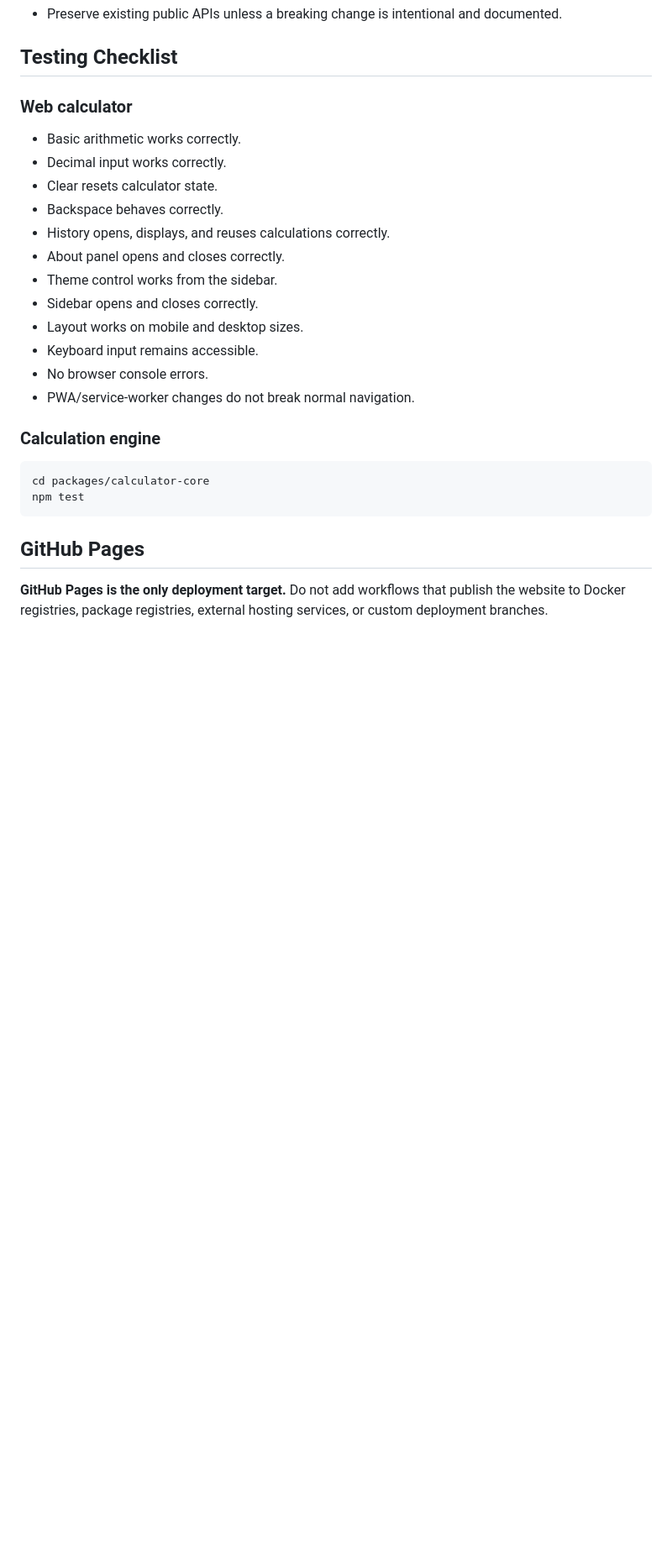
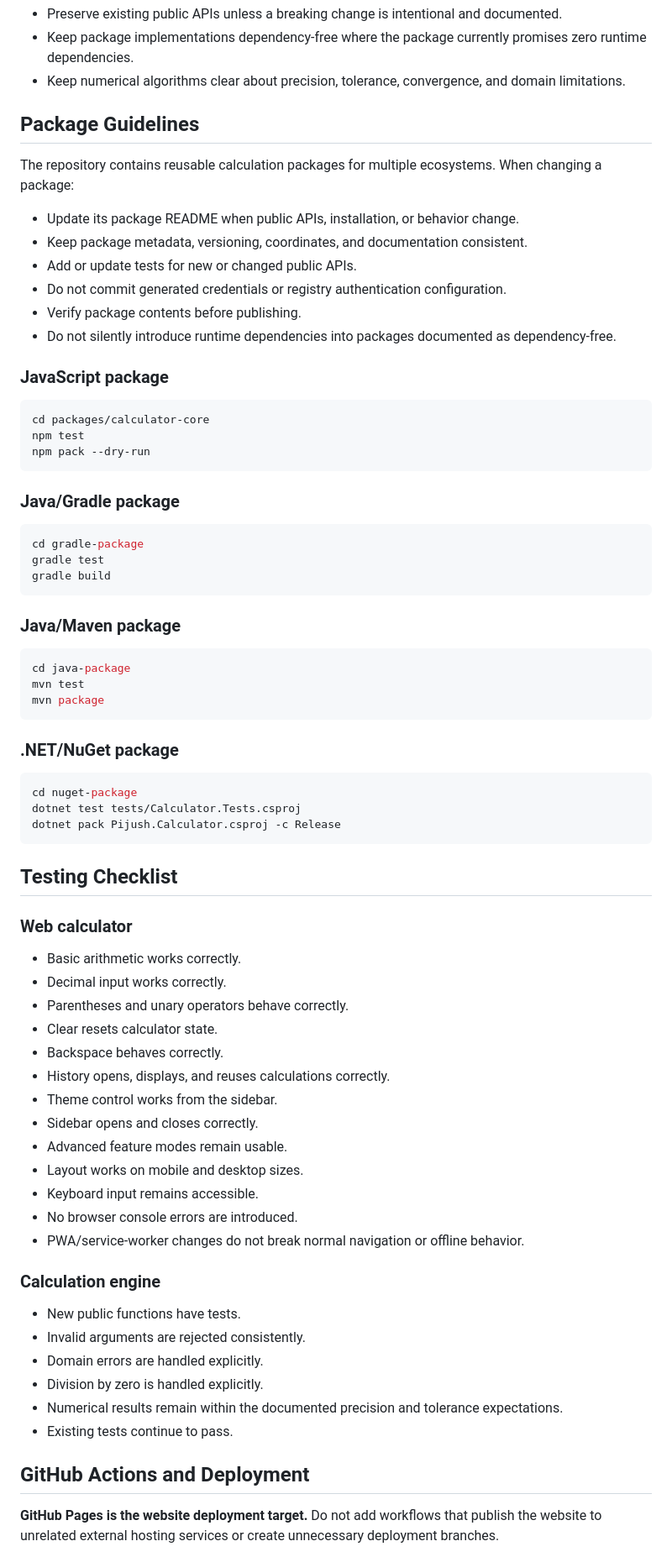
Before and after one commit to TEJAS-MK2/Calculator, a Markdown page: CONTRIBUTING.md, the part around one of its changes. Shown at 84% size. Rendered like a GitHub page; blank space fills up the shorter version.

Commit message:
docs: improve contribution guide

````diff
--- a/CONTRIBUTING.md
+++ b/CONTRIBUTING.md
@@ -41,4 +51,49 @@ Thank you for contributing to **TEJAS-MK2 Calculator**. Contributions are welcom
 - Preserve existing public APIs unless a breaking change is intentional and documented.
+- Keep package implementations dependency-free where the package currently promises zero runtime dependencies.
+- Keep numerical algorithms clear about precision, tolerance, convergence, and domain limitations.
+
+## Package Guidelines
+
+The repository contains reusable calculation packages for multiple ecosystems. When changing a package:
+
+- Update its package README when public APIs, installation, or behavior change.
+- Keep package metadata, versioning, coordinates, and documentation consistent.
+- Add or update tests for new or changed public APIs.
+- Do not commit generated credentials or registry authentication configuration.
+- Verify package contents before publishing.
+- Do not silently introduce runtime dependencies into packages documented as dependency-free.
+
+### JavaScript package
+
+```bash
+cd packages/calculator-core
+npm test
+npm pack --dry-run
+```
+
+### Java/Gradle package
+
+```bash
+cd gradle-package
+gradle test
+gradle build
+```
+
+### Java/Maven package
+
+```bash
+cd java-package
+mvn test
+mvn package
+```
+
+### .NET/NuGet package
+
+```bash
+cd nuget-package
+dotnet test tests/Calculator.Tests.csproj
+dotnet pack Pijush.Calculator.csproj -c Release
+```
 
 ## Testing Checklist
 
@@ -46,25 +101,28 @@ Thank you for contributing to **TEJAS-MK2 Calculator**. Contributions are welcom
 
 - Basic arithmetic works correctly.
 - Decimal input works correctly.
+- Parentheses and unary operators behave correctly.
 - Clear resets calculator state.
 - Backspace behaves correctly.
 - History opens, displays, and reuses calculations correctly.
-- About panel opens and closes correctly.
 - Theme control works from the sidebar.
 - Sidebar opens and closes correctly.
+- Advanced feature modes remain usable.
 - Layout works on mobile and desktop sizes.
 - Keyboard input remains accessible.
-- No browser console errors.
-- PWA/service-worker changes do not break normal navigation.
+- No browser console errors are introduced.
+- PWA/service-worker changes do not break normal navigation or offline behavior.
 
 ### Calculation engine
 
-```bash
-cd packages/calculator-core
-npm test
-```
+- New public functions have tests.
+- Invalid arguments are rejected consistently.
+- Domain errors are handled explicitly.
+- Division by zero is handled explicitly.
+- Numerical results remain within the documented precision and tolerance expectations.
+- Existing tests continue to pass.
 
-## GitHub Pages
+## GitHub Actions and Deployment
 
-**GitHub Pages is the only deployment target.** Do not add workflows that publish the website to Docker registries, package registries, external hosting services, or custom deployment branches.
+**GitHub Pages is the website deployment target.** Do not add workflows that publish the website to unrelated external hosting services or create unnecessary deployment branches.
 
````
Also changed, not shown: other parts of CONTRIBUTING.md (+54 -19 lines).
